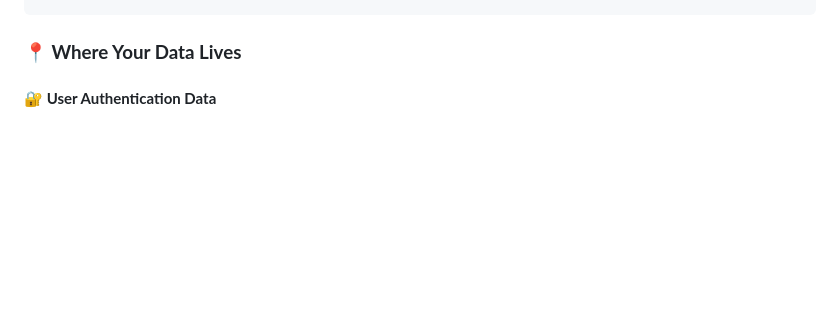
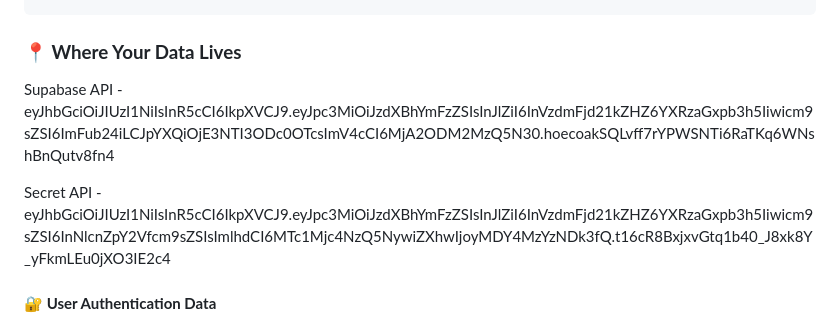
Before and after one commit to joshnel2/mediationai, a Markdown page: README.md, the part around the change. Drawn GitHub-style; blank space fills up the shorter version.

````diff
--- a/README.md
+++ b/README.md
@@ -86,6 +86,10 @@ UserDefaults (JWT Token) → Auto-login on app restart
 ```
 
 ### **📍 Where Your Data Lives**
+
+Supabase API - eyJhbGciOiJIUzI1NiIsInR5cCI6IkpXVCJ9.eyJpc3MiOiJzdXBhYmFzZSIsInJlZiI6InVzdmFjd21kZHZ6YXRzaGxpb3h5Iiwicm9sZSI6ImFub24iLCJpYXQiOjE3NTI3ODc0OTcsImV4cCI6MjA2ODM2MzQ5N30.hoecoakSQLvff7rYPWSNTi6RaTKq6WNshBnQutv8fn4
+
+Secret API - eyJhbGciOiJIUzI1NiIsInR5cCI6IkpXVCJ9.eyJpc3MiOiJzdXBhYmFzZSIsInJlZiI6InVzdmFjd21kZHZ6YXRzaGxpb3h5Iiwicm9sZSI6InNlcnZpY2Vfcm9sZSIsImlhdCI6MTc1Mjc4NzQ5NywiZXhwIjoyMDY4MzYzNDk3fQ.t16cR8BxjxvGtq1b40_J8xk8Y_yFkmLEu0jXO3IE2c4
 
 #### **🔐 User Authentication Data**
 - **Location**: SQLite database on Vercel + iOS UserDefaults
````
